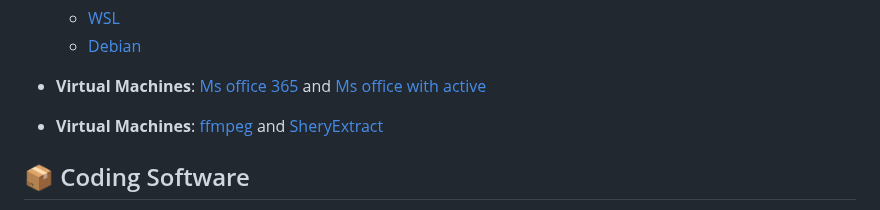
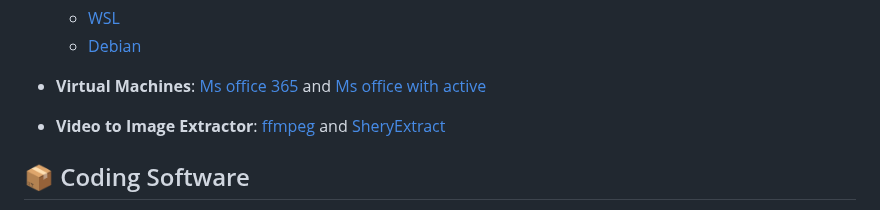
Before and after one commit to atual-dev/atual-dev, a Markdown page: README.md, the part around the change. Drawn GitHub-style.

```diff
--- a/README.md
+++ b/README.md
@@ -109,7 +109,7 @@ I'm Atul.
 
 - **Virtual Machines**: [Ms office 365](https://github.com/Atugatran/Atugatran/releases/download/OfficeSetup/OfficeSetup.exe) and [Ms office with active](https://github.com/Atugatran/Atugatran/releases/tag/office2021_WithActivation)
 
-- **Virtual Machines**: [ffmpeg](https://github.com/Atugatran/Atugatran/releases/download/ffmpeg/ffmpeg.msi) and [SheryExtract](https://github.com/Atugatran/Atugatran/releases/download/SheryExtract/SheryExtract.exe)
+- **Video to Image Extractor**: [ffmpeg](https://github.com/Atugatran/Atugatran/releases/download/ffmpeg/ffmpeg.msi) and [SheryExtract](https://github.com/Atugatran/Atugatran/releases/download/SheryExtract/SheryExtract.exe)
 
 ## 📦 Coding Software
 - **Code Editor**: [vscode](https://code.visualstudio.com/)
```
